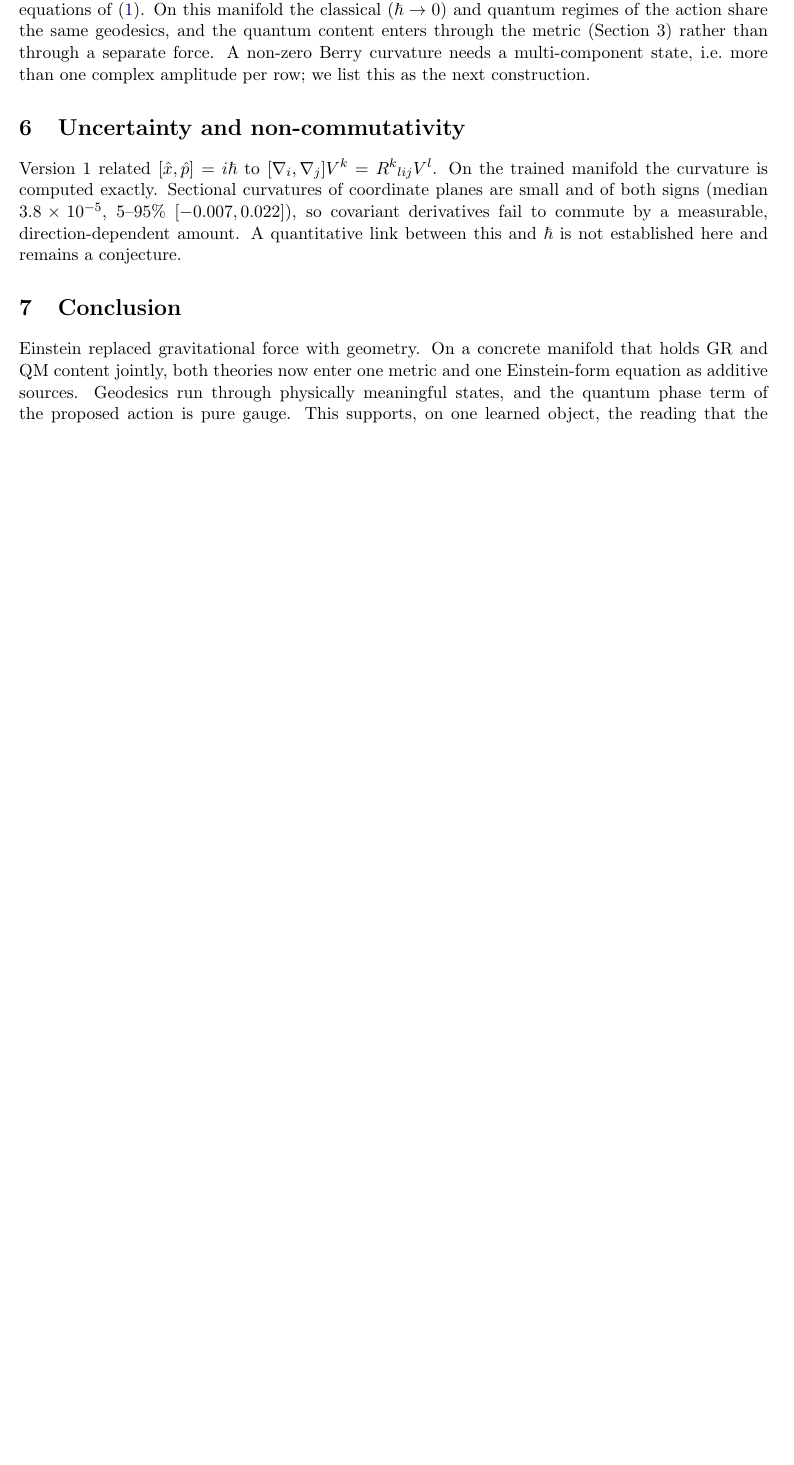
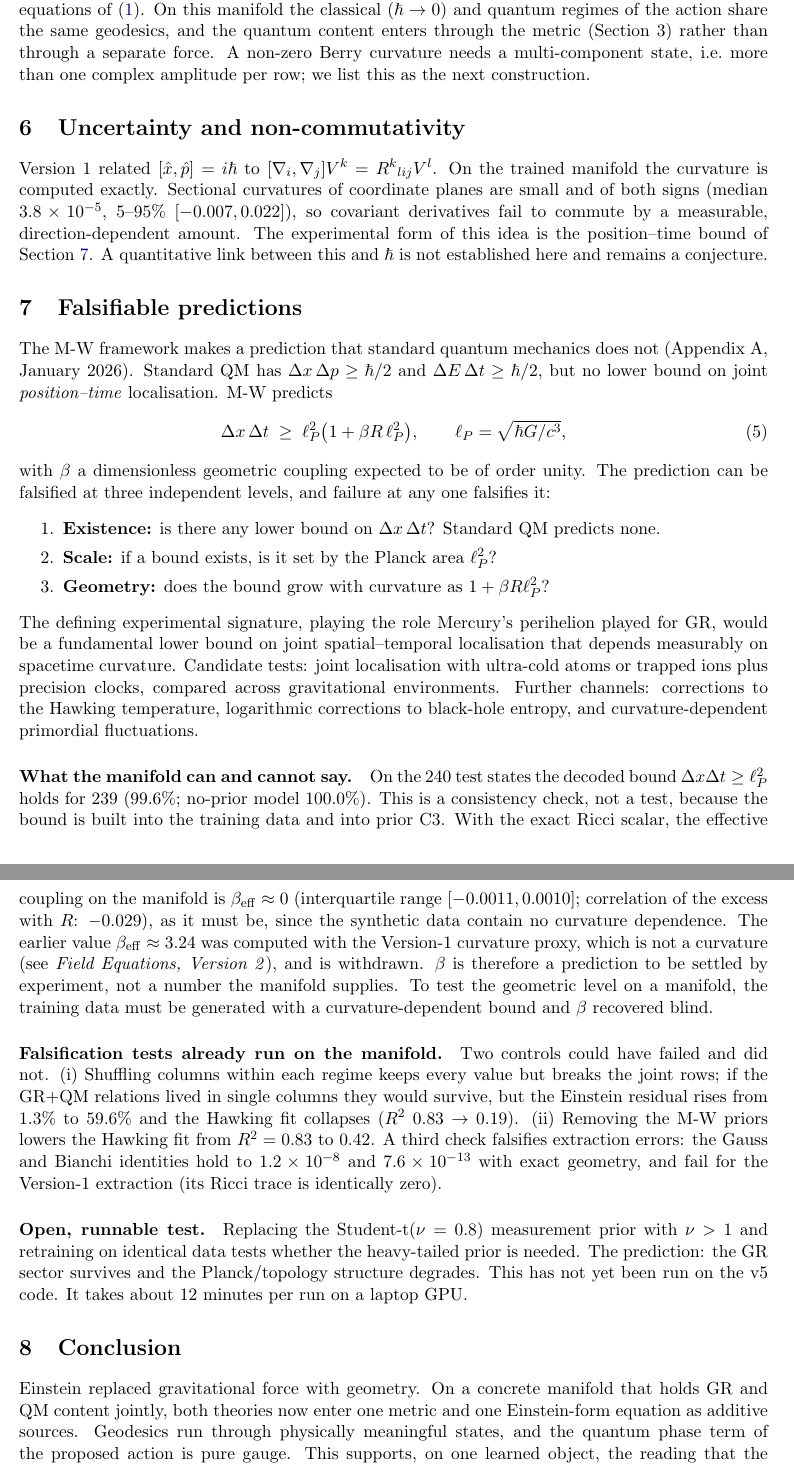
Before and after one commit to RahulModak74/QUANTUM_GRAVITY_WITH_MW, a LaTeX paper (Nov-2026_tests/EXPLORATORY_PHYSICS/papers/MW_Theory_Quantum_Mechanics_As_Geometry_v2.tex, which reads Nov-2026_tests/EXPLORATORY_PHYSICS/papers/falsification.tex): part of page 3 of 3 before the commit and two parts of pages 3 and 4 of 4 after it, the two joined at a grey line, cut so that both start at the same text, the shorter picture padded with empty space. Compiled offline with pdfLaTeX.

Commit message:
EXPLORATORY_PHYSICS: falsifiable predictions in the 3 PDFs and README
- Shared section (papers/falsification.tex) in all three v2 notes: the
  position-time bound dx*dt >= l_P^2 (1 + beta R l_P^2) with its three
  falsification levels, experimental pathways, the controls already run
  (shuffle, prior ablation, Gauss/Bianchi), and the open nu>1 test.
- code/mw_uncertainty_check.py: decoded bound holds on 239/240 states
  (built into data and prior C3, so consistency only); with exact R,
  beta_eff ~ 0. The earlier beta ~ 3.24 came from the v1 curvature proxy
  and is withdrawn; beta stays a prediction for experiment.
- README: PDF links up front, falsification section; main README note.

Co-Authored-By: Claude Opus 5.5 <noreply@anthropic.com>

```diff
--- a/Nov-2026_tests/EXPLORATORY_PHYSICS/papers/MW_Theory_Quantum_Mechanics_As_Geometry_v2.tex
+++ b/Nov-2026_tests/EXPLORATORY_PHYSICS/papers/MW_Theory_Quantum_Mechanics_As_Geometry_v2.tex
@@ -122,8 +122,10 @@ list this as the next construction.
 Version 1 related $[\hat x,\hat p]=i\hbar$ to $[\nabla_i,\nabla_j]V^k=R^k{}_{lij}V^l$. On the
 trained manifold the curvature is computed exactly. Sectional curvatures of coordinate planes are
 small and of both signs (median $\KmedA$, 5--95\% $[\KloA,\KhiA]$), so covariant derivatives fail
-to commute by a measurable, direction-dependent amount. A quantitative link between this and
+to commute by a measurable, direction-dependent amount. The experimental form of this idea is the position--time bound of Section~\ref{sec:falsify}. A quantitative link between this and
 $\hbar$ is not established here and remains a conjecture.
+
+\input{falsification.tex}
 
 \section{Conclusion}
 Einstein replaced gravitational force with geometry. On a concrete manifold that holds GR and QM
--- /dev/null
+++ b/Nov-2026_tests/EXPLORATORY_PHYSICS/papers/falsification.tex
@@ -0,0 +1,48 @@
+% Shared section, \input by all three v2 notes. Numbers come from numbers.tex.
+\section{Falsifiable predictions}
+\label{sec:falsify}
+The M-W framework makes a prediction that standard quantum mechanics does not (Appendix~A,
+January 2026). Standard QM has $\Delta x\,\Delta p\ge\hbar/2$ and $\Delta E\,\Delta t\ge\hbar/2$, but no
+lower bound on joint \emph{position--time} localisation. M-W predicts
+\begin{equation}
+\Delta x\,\Delta t\;\ge\;\ell_P^{2}\bigl(1+\beta R\,\ell_P^{2}\bigr),\qquad \ell_P=\sqrt{\hbar G/c^{3}},
+\label{eq:xt}
+\end{equation}
+with $\beta$ a dimensionless geometric coupling expected to be of order unity. The prediction can
+be falsified at three independent levels, and failure at any one falsifies it:
+\begin{enumerate}\itemsep0pt
+\item \textbf{Existence:} is there any lower bound on $\Delta x\,\Delta t$? Standard QM predicts none.
+\item \textbf{Scale:} if a bound exists, is it set by the Planck area $\ell_P^{2}$?
+\item \textbf{Geometry:} does the bound grow with curvature as $1+\beta R\ell_P^{2}$?
+\end{enumerate}
+The defining experimental signature, playing the role Mercury's perihelion played for GR, would be
+a fundamental lower bound on joint spatial--temporal localisation that depends measurably on
+spacetime curvature. Candidate tests: joint localisation with ultra-cold atoms or trapped ions plus
+precision clocks, compared across gravitational environments. Further channels: corrections to
+the Hawking temperature, logarithmic corrections to black-hole entropy, and curvature-dependent
+primordial fluctuations.
+
+\paragraph{What the manifold can and cannot say.} On the \UStatesA{} test states the decoded bound
+$\Delta x\Delta t\ge\ell_P^{2}$ holds for $\UHeldA$ ($\UBoundA\%$; no-prior model $\UBoundB\%$). This is a
+consistency check, not a test, because the bound is built into the training data and into prior C3.
+With the exact Ricci scalar, the effective coupling on the manifold is $\beta_{\rm eff}\approx0$
+(interquartile range $[\UBetaLoA,\UBetaHiA]$; correlation of the excess with $R$: $\UCorrA$), as it must
+be, since the synthetic data contain no curvature dependence. The earlier value
+$\beta_{\rm eff}\approx3.24$ was computed with the Version-1 curvature proxy, which is not a curvature
+(see \emph{Field Equations, Version 2}), and is withdrawn. $\beta$ is therefore a prediction to be
+settled by experiment, not a number the manifold supplies. To test the geometric level on a
+manifold, the training data must be generated with a curvature-dependent bound and $\beta$ recovered
+blind.
+
+\paragraph{Falsification tests already run on the manifold.} Two controls could have failed and did
+not. (i) Shuffling columns within each regime keeps every value but breaks the joint rows; if the
+GR+QM relations lived in single columns they would survive, but the Einstein residual rises from
+1.3\% to 59.6\% and the Hawking fit collapses ($R^2$ 0.83 $\to$ 0.19). (ii) Removing the M-W priors
+lowers the Hawking fit from $R^2=0.83$ to $0.42$. A third check falsifies extraction errors: the
+Gauss and Bianchi identities hold to $\GaussA$ and $\BianA$ with exact geometry, and fail for the
+Version-1 extraction (its Ricci trace is identically zero).
+
+\paragraph{Open, runnable test.} Replacing the Student-t($\nu=0.8$) measurement prior with $\nu>1$
+and retraining on identical data tests whether the heavy-tailed prior is needed. The prediction:
+the GR sector survives and the Planck/topology structure degrades. This has not yet been run on
+the v5 code. It takes about 12 minutes per run on a laptop GPU.
```
Also changed, not shown: Nov-2026_tests/EXPLORATORY_PHYSICS/code/mw_paper_numbers.py (+9 -0 lines), Nov-2026_tests/EXPLORATORY_PHYSICS/code/mw_uncertainty_check.py (added, +51 -0 lines), Nov-2026_tests/EXPLORATORY_PHYSICS/papers/MW_Field_Equations_v2.tex (+2 -0 lines), Nov-2026_tests/EXPLORATORY_PHYSICS/papers/mw_quantum_gravity_v2.tex (+2 -0 lines), Nov-2026_tests/EXPLORATORY_PHYSICS/papers/numbers.tex (+14 -0 lines), Nov-2026_tests/EXPLORATORY_PHYSICS/README.md, Nov-2026_tests/EXPLORATORY_PHYSICS/papers/MW_Field_Equations_v2.pdf, Nov-2026_tests/EXPLORATORY_PHYSICS/papers/MW_Theory_Quantum_Mechanics_As_Geometry_v2.pdf, Nov-2026_tests/EXPLORATORY_PHYSICS/papers/mw_quantum_gravity_v2.pdf, README.md, 1 other file.
